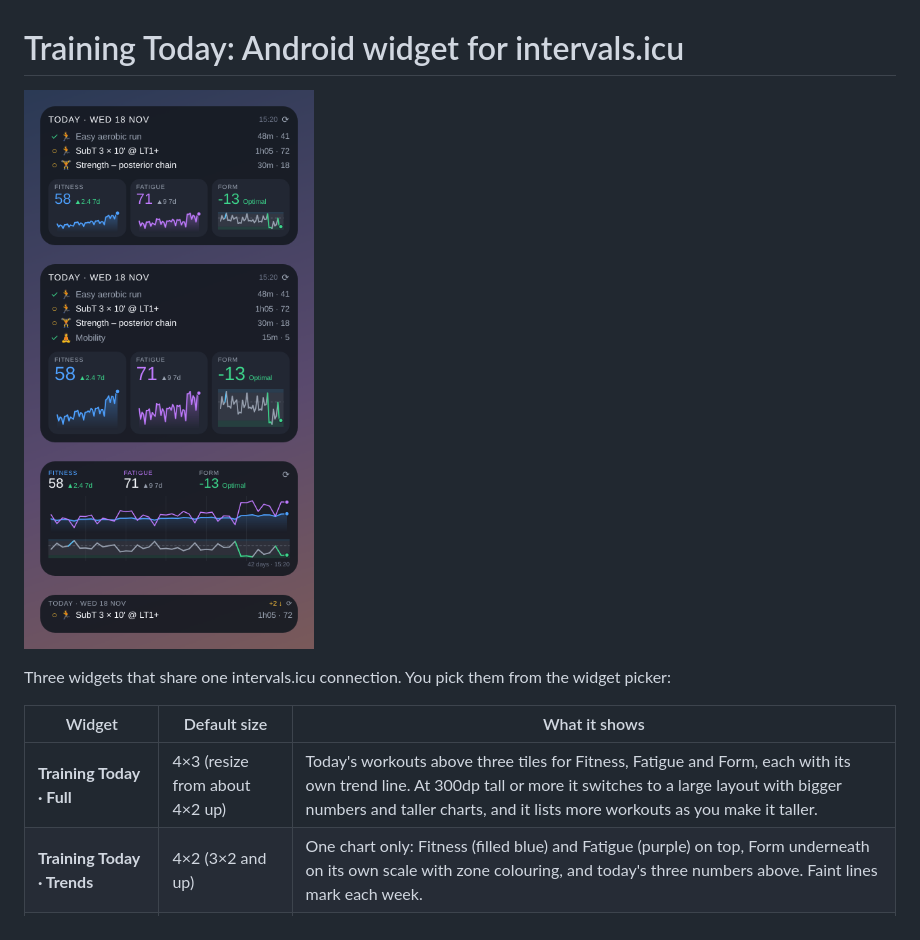
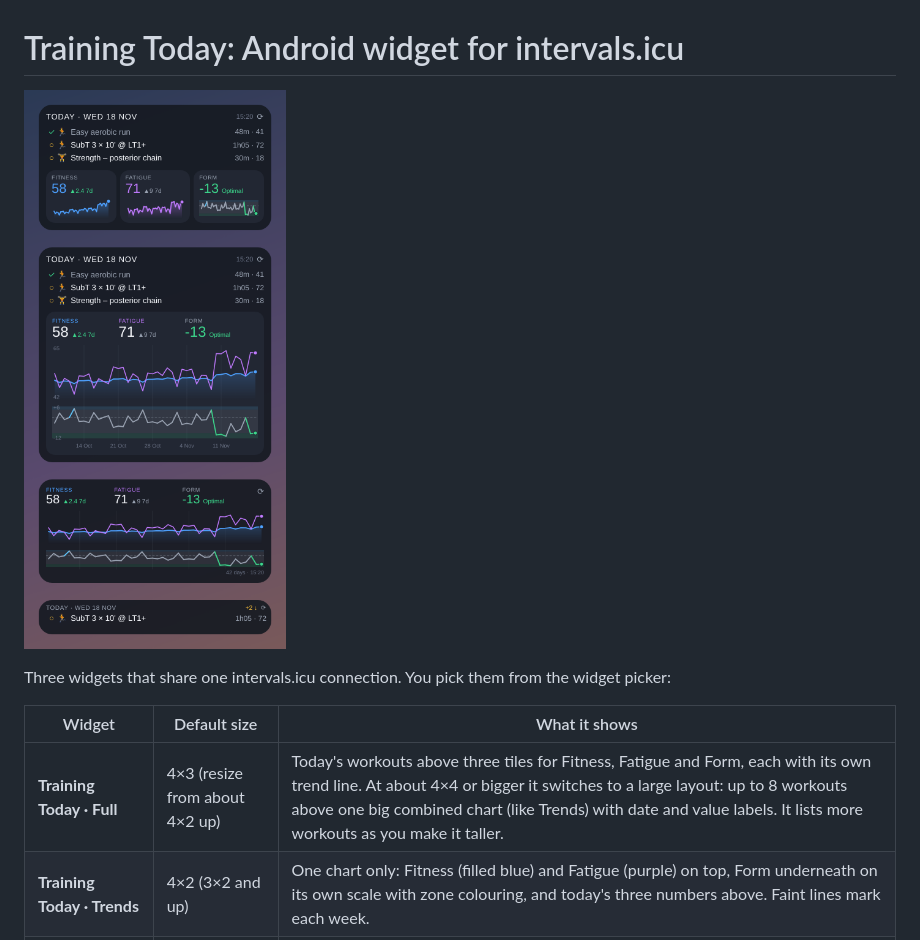
Before and after one commit to Sayujr/subt-projection, a Markdown page: android-widget/README.md, the part around the change. GitHub-like rendering; pictures changed too: android-widget/preview.png.

```diff
--- a/android-widget/README.md
+++ b/android-widget/README.md
@@ -6,7 +6,7 @@ Three widgets that share one intervals.icu connection. You pick them from the wi
 
 | Widget | Default size | What it shows |
 |---|---|---|
-| **Training Today · Full** | 4×3 (resize from about 4×2 up) | Today's workouts above three tiles for Fitness, Fatigue and Form, each with its own trend line. At 300dp tall or more it switches to a large layout with bigger numbers and taller charts, and it lists more workouts as you make it taller. |
+| **Training Today · Full** | 4×3 (resize from about 4×2 up) | Today's workouts above three tiles for Fitness, Fatigue and Form, each with its own trend line. At about 4×4 or bigger it switches to a large layout: up to 8 workouts above one big combined chart (like Trends) with date and value labels. It lists more workouts as you make it taller. |
 | **Training Today · Trends** | 4×2 (3×2 and up) | One chart only: Fitness (filled blue) and Fatigue (purple) on top, Form underneath on its own scale with zone colouring, and today's three numbers above. Faint lines mark each week. |
 | **Training Today · Workouts** | 4×1 (any size) | A compact list. At 1 row tall you see only the top workout, and you scroll for the rest. Workouts still to do come first, then completed ones. `+2 ↓` tells you how many more there are. |
 
```
Also changed, not shown: 3 other files.
